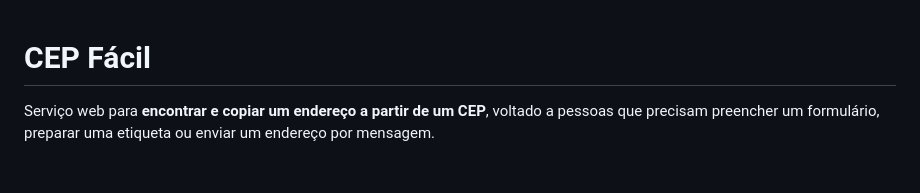
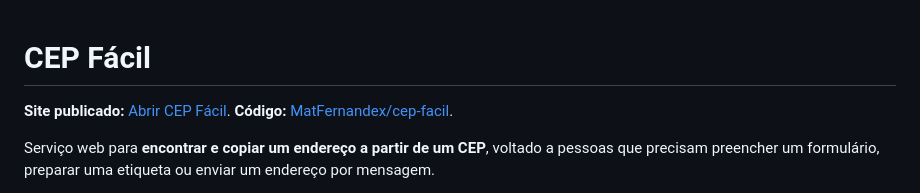
Before and after one commit to MatFernandex/cep-facil, a Markdown page: README.md, the part around the change. Drawn GitHub-style; blank space fills up the shorter version.

Commit message:
Documenta publicação e verificações do CEP Fácil

```diff
--- a/README.md
+++ b/README.md
@@ -1,4 +1,6 @@
 # CEP Fácil
+
+**Site publicado:** [Abrir CEP Fácil](https://matfernandex.github.io/cep-facil/). **Código:** [MatFernandex/cep-facil](https://github.com/MatFernandex/cep-facil).
 
 Serviço web para **encontrar e copiar um endereço a partir de um CEP**, voltado a pessoas que precisam preencher um formulário, preparar uma etiqueta ou enviar um endereço por mensagem.
 
```
Also changed, not shown: PUBLICACAO.md (added, +17 -0 lines).
